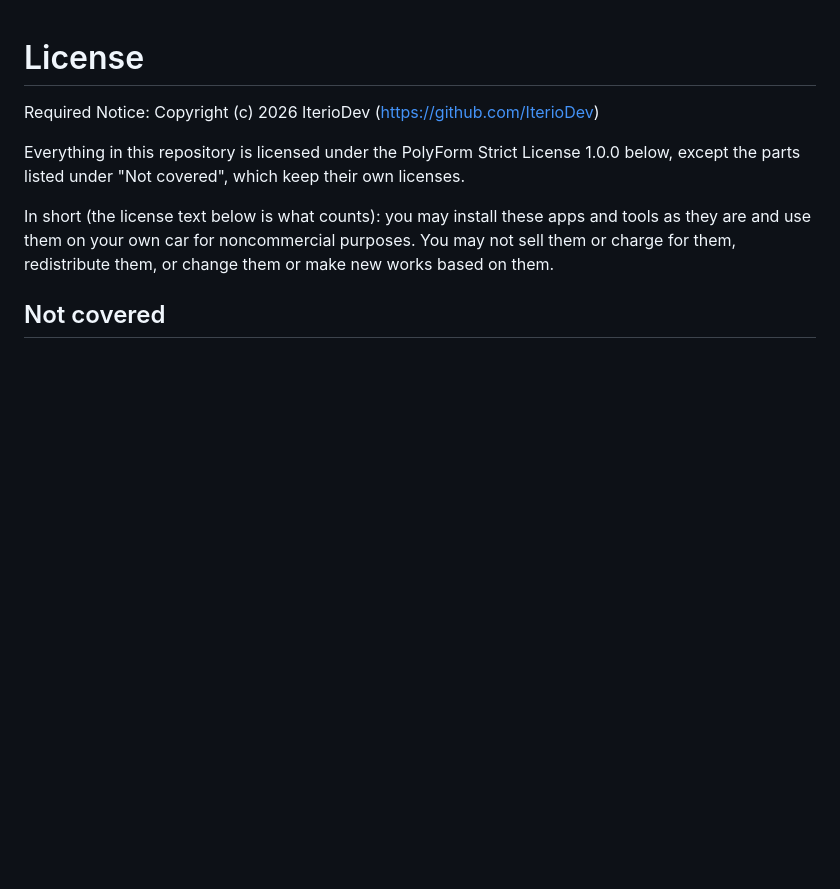
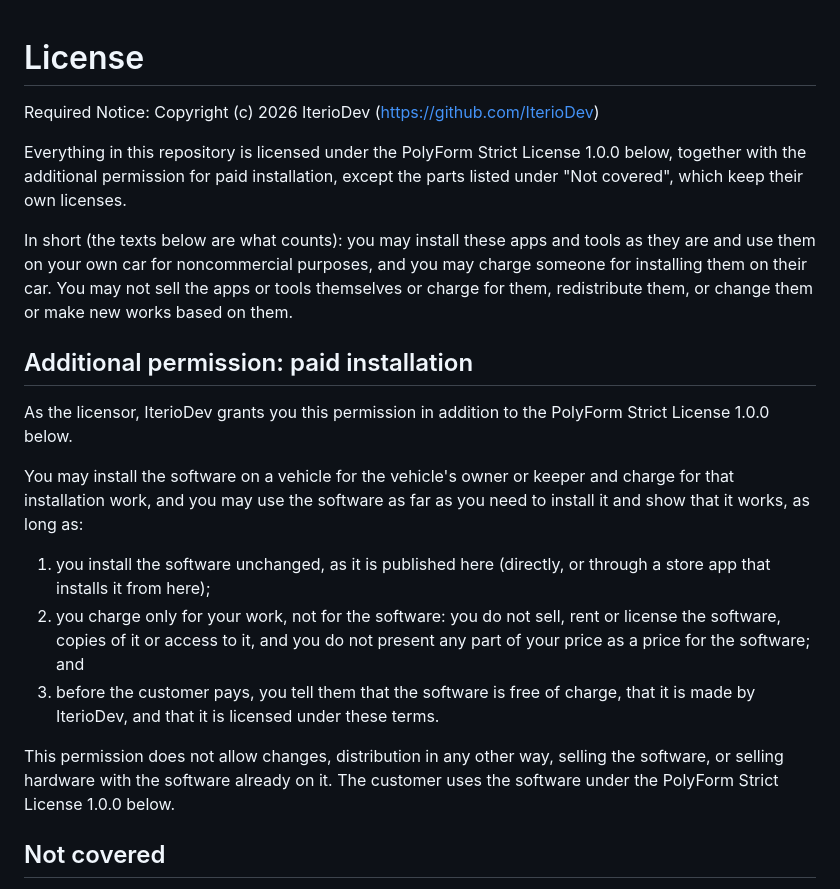
Before and after one commit to IterioDev/car-apps, a Markdown page: LICENSE.md, the part around the change. Rendered like a GitHub page; blank space fills up the shorter version.

Commit message:
License: allow paid installation, not selling the software
An additional permission on top of PolyForm Strict 1.0.0: installers may
charge for their work on a customer's car if they install the software
unchanged, charge nothing for the software itself and tell the customer it is
free and made by IterioDev.

Co-Authored-By: Claude Opus 5.5 <noreply@anthropic.com>

```diff
--- a/LICENSE.md
+++ b/LICENSE.md
@@ -2,12 +2,30 @@
 
 Required Notice: Copyright (c) 2026 IterioDev (https://github.com/IterioDev)
 
-Everything in this repository is licensed under the PolyForm Strict License 1.0.0 below, except the parts listed
-under "Not covered", which keep their own licenses.
+Everything in this repository is licensed under the PolyForm Strict License 1.0.0 below, together with the
+additional permission for paid installation, except the parts listed under "Not covered", which keep their own
+licenses.
 
-In short (the license text below is what counts): you may install these apps and tools as they are and use them on
-your own car for noncommercial purposes. You may not sell them or charge for them, redistribute them, or change
-them or make new works based on them.
+In short (the texts below are what counts): you may install these apps and tools as they are and use them on your
+own car for noncommercial purposes, and you may charge someone for installing them on their car. You may not sell
+the apps or tools themselves or charge for them, redistribute them, or change them or make new works based on them.
+
+## Additional permission: paid installation
+
+As the licensor, IterioDev grants you this permission in addition to the PolyForm Strict License 1.0.0 below.
+
+You may install the software on a vehicle for the vehicle's owner or keeper and charge for that installation work,
+and you may use the software as far as you need to install it and show that it works, as long as:
+
+1. you install the software unchanged, as it is published here (directly, or through a store app that installs it
+   from here);
+2. you charge only for your work, not for the software: you do not sell, rent or license the software, copies of it
+   or access to it, and you do not present any part of your price as a price for the software; and
+3. before the customer pays, you tell them that the software is free of charge, that it is made by IterioDev, and
+   that it is licensed under these terms.
+
+This permission does not allow changes, distribution in any other way, selling the software, or selling hardware
+with the software already on it. The customer uses the software under the PolyForm Strict License 1.0.0 below.
 
 ## Not covered
 
```
Also changed, not shown: README.md (+4 -3 lines).
